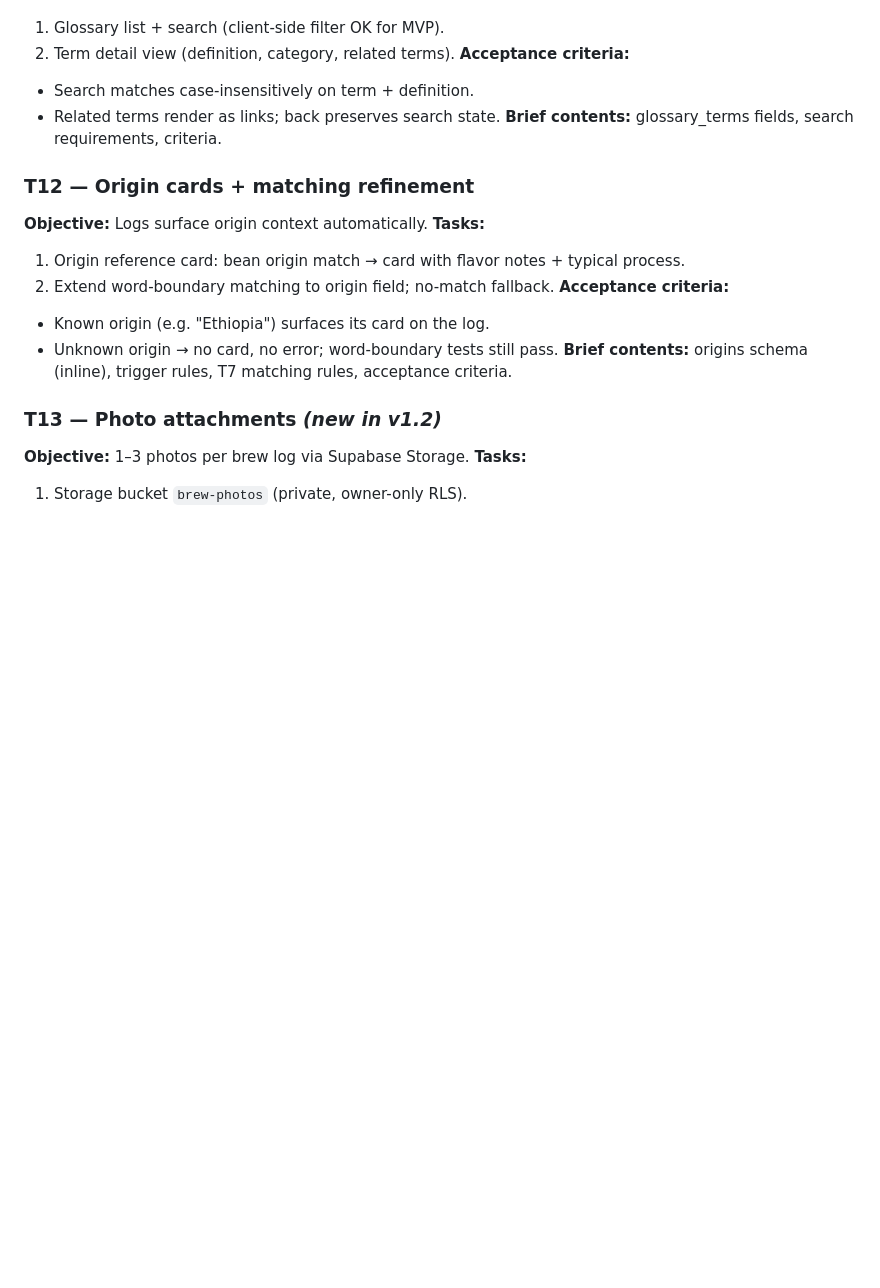
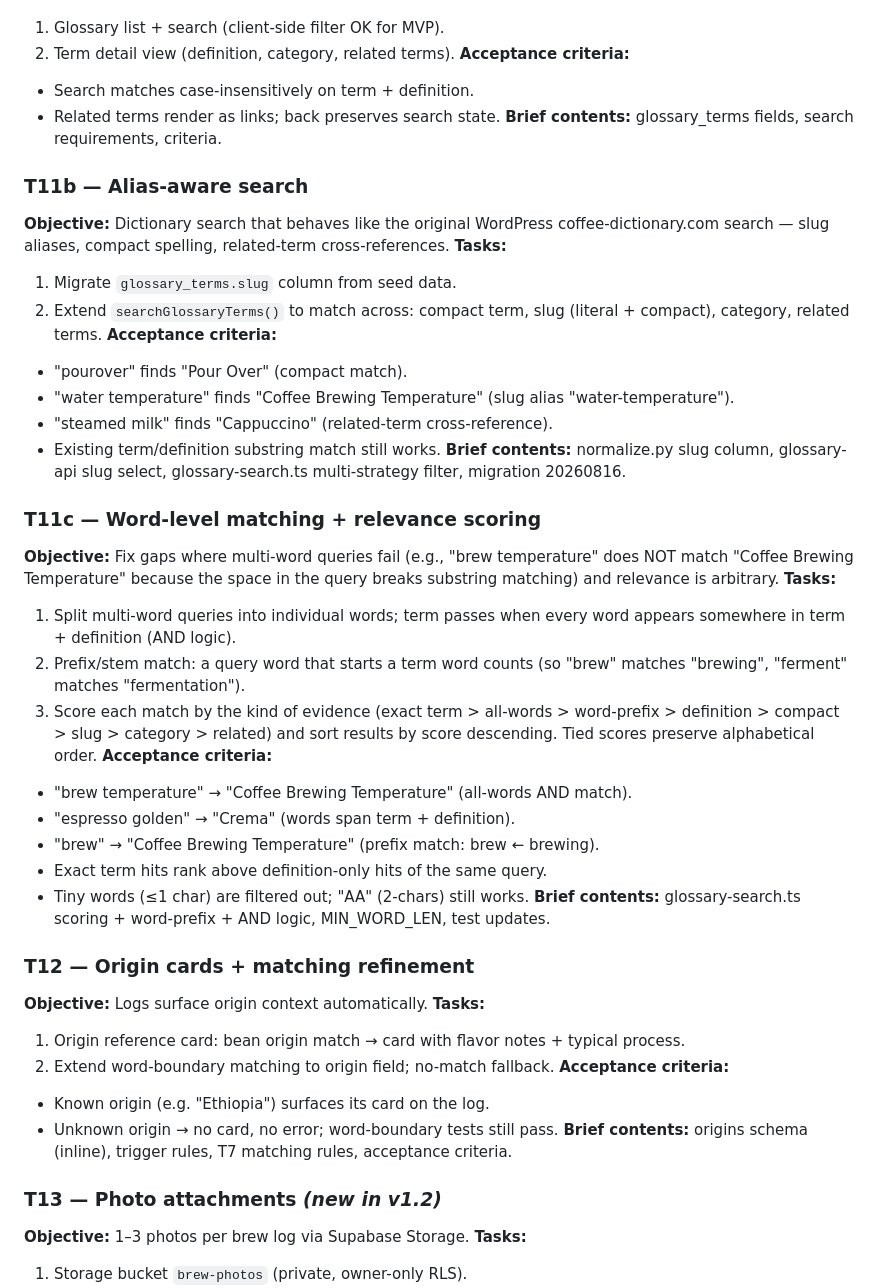
Before and after one commit to dorianbodnariuc/coffee-apps, a Markdown page: .hermes/plans/2026-08-09_131700-coffee-app-ticket-partition.md, the part around the change. Rendered like a GitHub page; blank space fills up the shorter version.

Commit message:
docs: add T11b and T11c tickets to plan partition

```diff
--- a/.hermes/plans/2026-08-09_131700-coffee-app-ticket-partition.md
+++ b/.hermes/plans/2026-08-09_131700-coffee-app-ticket-partition.md
@@ -237,6 +237,44 @@ repo path, licensing status note, acceptance criteria.
 - Related terms render as links; back preserves search state.
 **Brief contents:** glossary_terms fields, search requirements, criteria.
 
+### T11b — Alias-aware search
+**Objective:** Dictionary search that behaves like the original WordPress
+coffee-dictionary.com search — slug aliases, compact spelling, related-term
+cross-references.
+**Tasks:**
+1. Migrate `glossary_terms.slug` column from seed data.
+2. Extend `searchGlossaryTerms()` to match across: compact term, slug (literal +
+   compact), category, related terms.
+**Acceptance criteria:**
+- "pourover" finds "Pour Over" (compact match).
+- "water temperature" finds "Coffee Brewing Temperature" (slug alias
+  "water-temperature").
+- "steamed milk" finds "Cappuccino" (related-term cross-reference).
+- Existing term/definition substring match still works.
+**Brief contents:** normalize.py slug column, glossary-api slug select,
+glossary-search.ts multi-strategy filter, migration 20260816.
+
+### T11c — Word-level matching + relevance scoring
+**Objective:** Fix gaps where multi-word queries fail (e.g., "brew temperature"
+does NOT match "Coffee Brewing Temperature" because the space in the query
+breaks substring matching) and relevance is arbitrary.
+**Tasks:**
+1. Split multi-word queries into individual words; term passes when every word
+   appears somewhere in term + definition (AND logic).
+2. Prefix/stem match: a query word that starts a term word counts (so "brew"
+   matches "brewing", "ferment" matches "fermentation").
+3. Score each match by the kind of evidence (exact term > all-words >
+   word-prefix > definition > compact > slug > category > related) and sort
+   results by score descending. Tied scores preserve alphabetical order.
+**Acceptance criteria:**
+- "brew temperature" → "Coffee Brewing Temperature" (all-words AND match).
+- "espresso golden" → "Crema" (words span term + definition).
+- "brew" → "Coffee Brewing Temperature" (prefix match: brew ← brewing).
+- Exact term hits rank above definition-only hits of the same query.
+- Tiny words (≤1 char) are filtered out; "AA" (2-chars) still works.
+**Brief contents:** glossary-search.ts scoring + word-prefix + AND logic,
+MIN_WORD_LEN, test updates.
+
 ### T12 — Origin cards + matching refinement
 **Objective:** Logs surface origin context automatically.
 **Tasks:**
```
